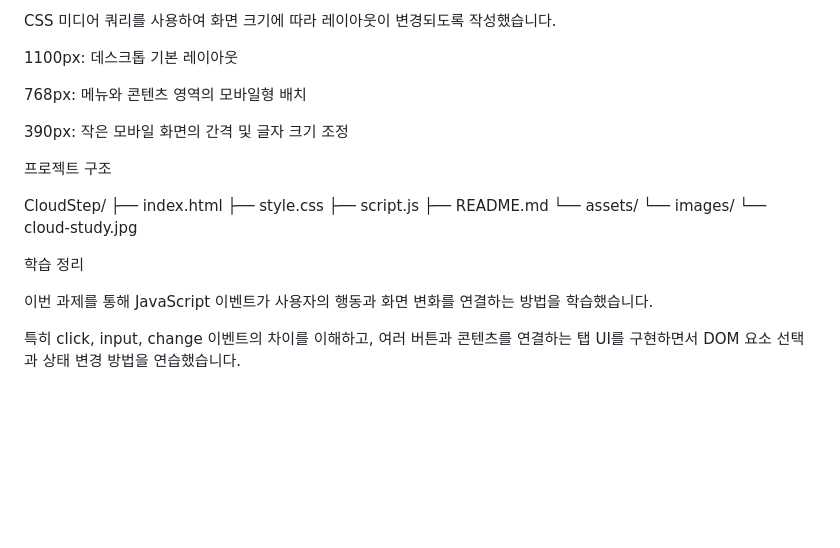
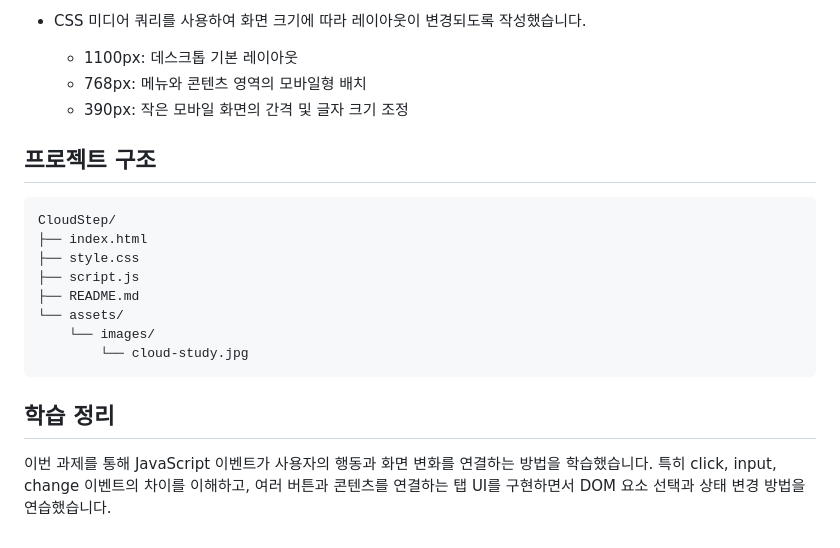
Before and after one commit to heisang94/uiuxprogramming, a Markdown page: README.md, the part around one of its changes. Rendered like a GitHub page; blank space fills up the shorter version.

```diff
--- a/README.md
+++ b/README.md
@@ -223,26 +194,23 @@ querySelectorAll(), forEach(), data-target을 사용했습니다.
 
-CSS 미디어 쿼리를 사용하여 화면 크기에 따라 레이아웃이 변경되도록 작성했습니다.
+* CSS 미디어 쿼리를 사용하여 화면 크기에 따라 레이아웃이 변경되도록 작성했습니다.
 
-1100px: 데스크톱 기본 레이아웃
+    - 1100px: 데스크톱 기본 레이아웃
+    - 768px: 메뉴와 콘텐츠 영역의 모바일형 배치
+    - 390px: 작은 모바일 화면의 간격 및 글자 크기 조정
 
-768px: 메뉴와 콘텐츠 영역의 모바일형 배치
+## 프로젝트 구조
 
-390px: 작은 모바일 화면의 간격 및 글자 크기 조정
-
-프로젝트 구조
-
-CloudStep/
-├── index.html
-├── style.css
-├── script.js
-├── README.md
-└── assets/
-    └── images/
-        └── cloud-study.jpg
+    CloudStep/
+    ├── index.html
+    ├── style.css
+    ├── script.js
+    ├── README.md
+    └── assets/
+        └── images/
+            └── cloud-study.jpg
 
 
-학습 정리
+## 학습 정리
 
 이번 과제를 통해 JavaScript 이벤트가 사용자의 행동과 화면 변화를 연결하는 방법을 학습했습니다.
-
 특히 click, input, change 이벤트의 차이를 이해하고, 여러 버튼과 콘텐츠를 연결하는 탭 UI를 구현하면서 DOM 요소 선택과 상태 변경 방법을 연습했습니다.
```
Also changed, not shown: other parts of README.md (+32 -61 lines).
